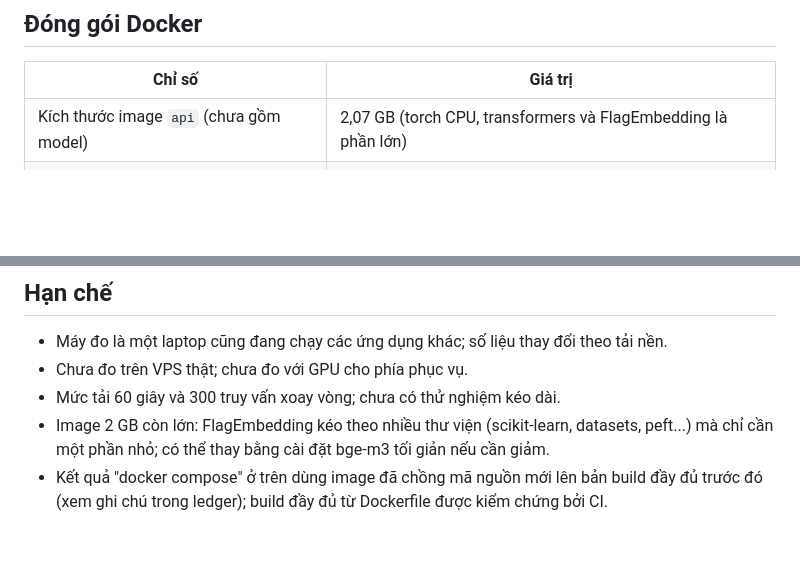
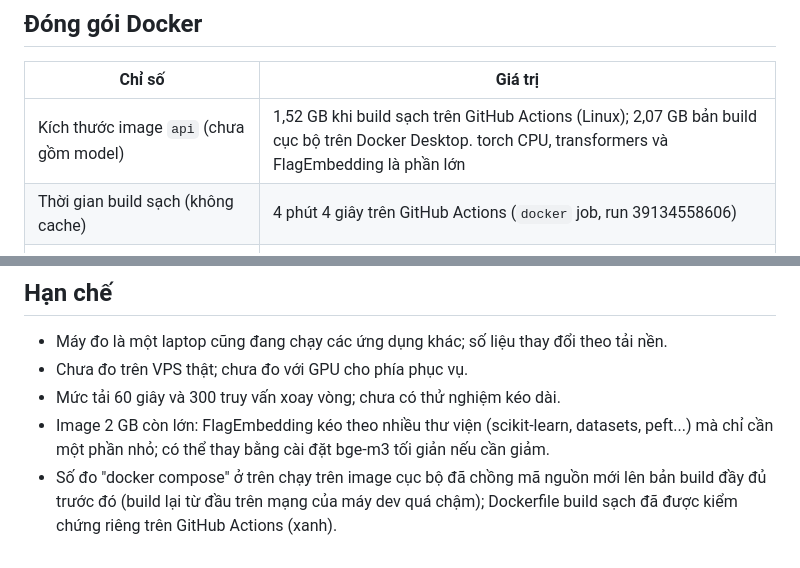
Before and after one commit to thanhpro82/vn-culture-image-retrieval, a Markdown page: docs/perf-report.md, 2 parts joined by grey strips. GitHub-like rendering; blank space fills up the shorter version.

Commit message:
docs(perf): record clean CI build size and time
Co-Authored-By: Claude Sonnet 5.5 <noreply@anthropic.com>

```diff
--- a/docs/perf-report.md
+++ b/docs/perf-report.md
@@ -63,7 +63,8 @@ Xem `docs/data-notes.md`: nhúng 89.596 ảnh bằng SigLIP 2 mất khoảng 85
 
 | Chỉ số | Giá trị |
 |---|---|
-| Kích thước image `api` (chưa gồm model) | 2,07 GB (torch CPU, transformers và FlagEmbedding là phần lớn) |
+| Kích thước image `api` (chưa gồm model) | 1,52 GB khi build sạch trên GitHub Actions (Linux); 2,07 GB bản build cục bộ trên Docker Desktop. torch CPU, transformers và FlagEmbedding là phần lớn |
+| Thời gian build sạch (không cache) | 4 phút 4 giây trên GitHub Actions (`docker` job, run 39134558606) |
 | Khởi động đến khi healthy | ~50 giây (nạp ba model và làm nóng); Qdrant healthy sau ~5 giây |
 | Model | tải vào volume `Data/hf-cache` bằng dịch vụ `model-init`, không đóng gói trong image |
 | Multi-stage, người dùng không phải root, `HEALTHCHECK` | có |
@@ -74,4 +75,4 @@ Xem `docs/data-notes.md`: nhúng 89.596 ảnh bằng SigLIP 2 mất khoảng 85
 - Chưa đo trên VPS thật; chưa đo với GPU cho phía phục vụ.
 - Mức tải 60 giây và 300 truy vấn xoay vòng; chưa có thử nghiệm kéo dài.
 - Image 2 GB còn lớn: FlagEmbedding kéo theo nhiều thư viện (scikit-learn, datasets, peft...) mà chỉ cần một phần nhỏ; có thể thay bằng cài đặt bge-m3 tối giản nếu cần giảm.
-- Kết quả "docker compose" ở trên dùng image đã chồng mã nguồn mới lên bản build đầy đủ trước đó (xem ghi chú trong ledger); build đầy đủ từ Dockerfile được kiểm chứng bởi CI.
+- Số đo "docker compose" ở trên chạy trên image cục bộ đã chồng mã nguồn mới lên bản build đầy đủ trước đó (build lại từ đầu trên mạng của máy dev quá chậm); Dockerfile build sạch đã được kiểm chứng riêng trên GitHub Actions (xanh).
```
